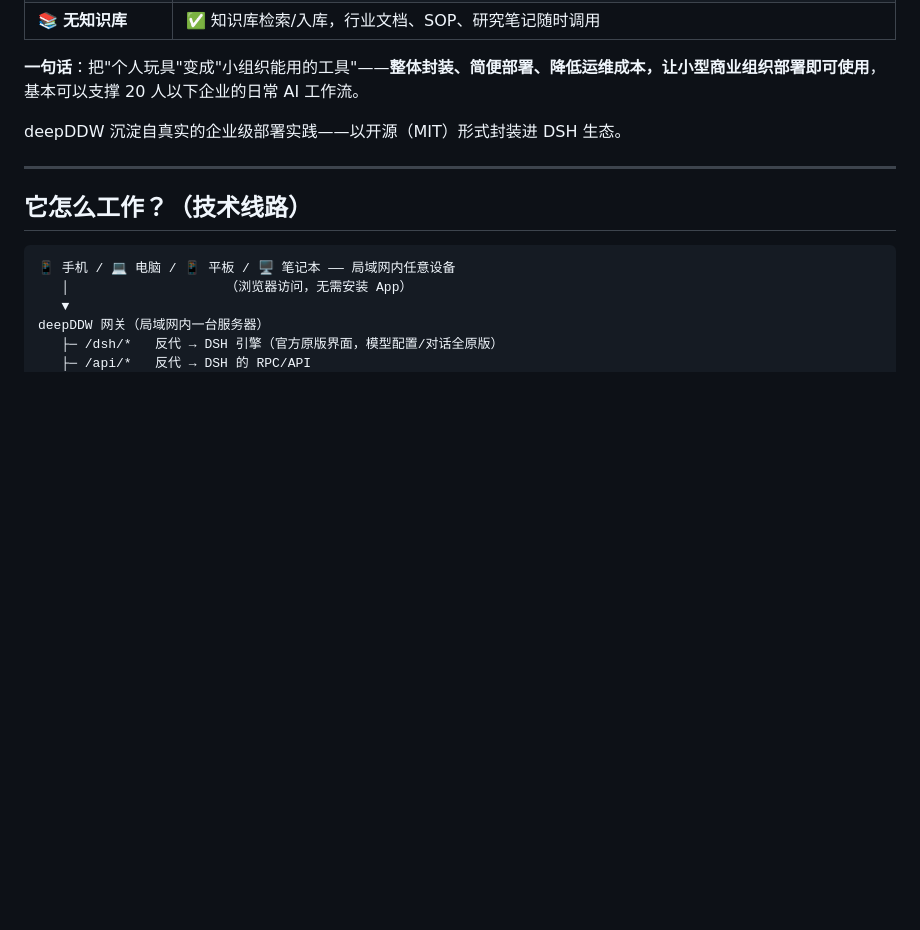
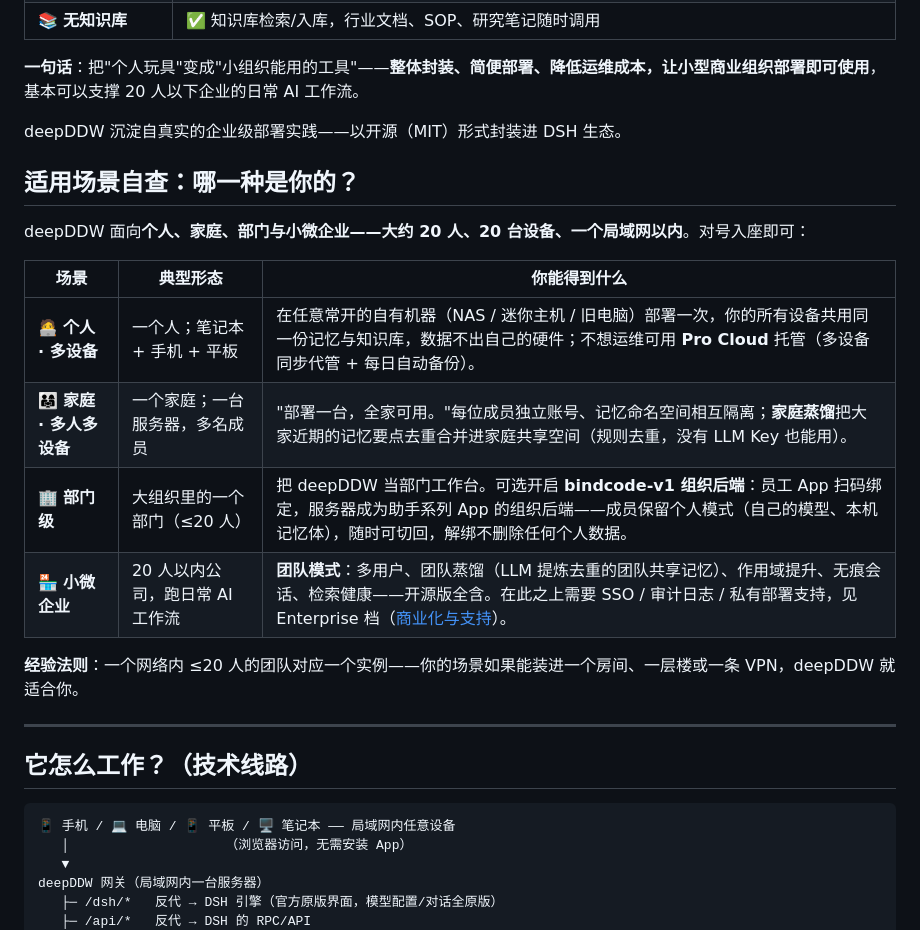
Before and after one commit to ccch713/deepddw, a Markdown page: README.zh-CN.md, the part around the change. Rendered like a GitHub page; blank space fills up the shorter version.

```diff
--- a/README.zh-CN.md
+++ b/README.zh-CN.md
@@ -52,6 +52,19 @@ git clone https://github.com/ccch713/deepddw.git && cd deepddw
 **一句话**：把"个人玩具"变成"小组织能用的工具"——**整体封装、简便部署、降低运维成本，让小型商业组织部署即可使用**，基本可以支撑 20 人以下企业的日常 AI 工作流。
 
 deepDDW 沉淀自真实的企业级部署实践——以开源（MIT）形式封装进 DSH 生态。
+
+## 适用场景自查：哪一种是你的？
+
+deepDDW 面向**个人、家庭、部门与小微企业——大约 20 人、20 台设备、一个局域网以内**。对号入座即可：
+
+| 场景 | 典型形态 | 你能得到什么 |
+|---|---|---|
+| 🧑‍💻 **个人 · 多设备** | 一个人；笔记本 + 手机 + 平板 | 在任意常开的自有机器（NAS / 迷你主机 / 旧电脑）部署一次，你的所有设备共用同一份记忆与知识库，数据不出自己的硬件；不想运维可用 **Pro Cloud** 托管（多设备同步代管 + 每日自动备份）。 |
+| 👨‍👩‍👧 **家庭 · 多人多设备** | 一个家庭；一台服务器，多名成员 | "部署一台，全家可用。"每位成员独立账号、记忆命名空间相互隔离；**家庭蒸馏**把大家近期的记忆要点去重合并进家庭共享空间（规则去重，没有 LLM Key 也能用）。 |
+| 🏢 **部门级** | 大组织里的一个部门（≤20 人） | 把 deepDDW 当部门工作台。可选开启 **bindcode-v1 组织后端**：员工 App 扫码绑定，服务器成为助手系列 App 的组织后端——成员保留个人模式（自己的模型、本机记忆体），随时可切回，解绑不删除任何个人数据。 |
+| 🏪 **小微企业** | 20 人以内公司，跑日常 AI 工作流 | **团队模式**：多用户、团队蒸馏（LLM 提炼去重的团队共享记忆）、作用域提升、无痕会话、检索健康——开源版全含。在此之上需要 SSO / 审计日志 / 私有部署支持，见 Enterprise 档（[商业化与支持](#commercial--商业化与支持)）。 |
+
+**经验法则**：一个网络内 ≤20 人的团队对应一个实例——你的场景如果能装进一个房间、一层楼或一条 VPN，deepDDW 就适合你。
 
 ---
 
```
Also changed, not shown: README.md (+13 -0 lines).
